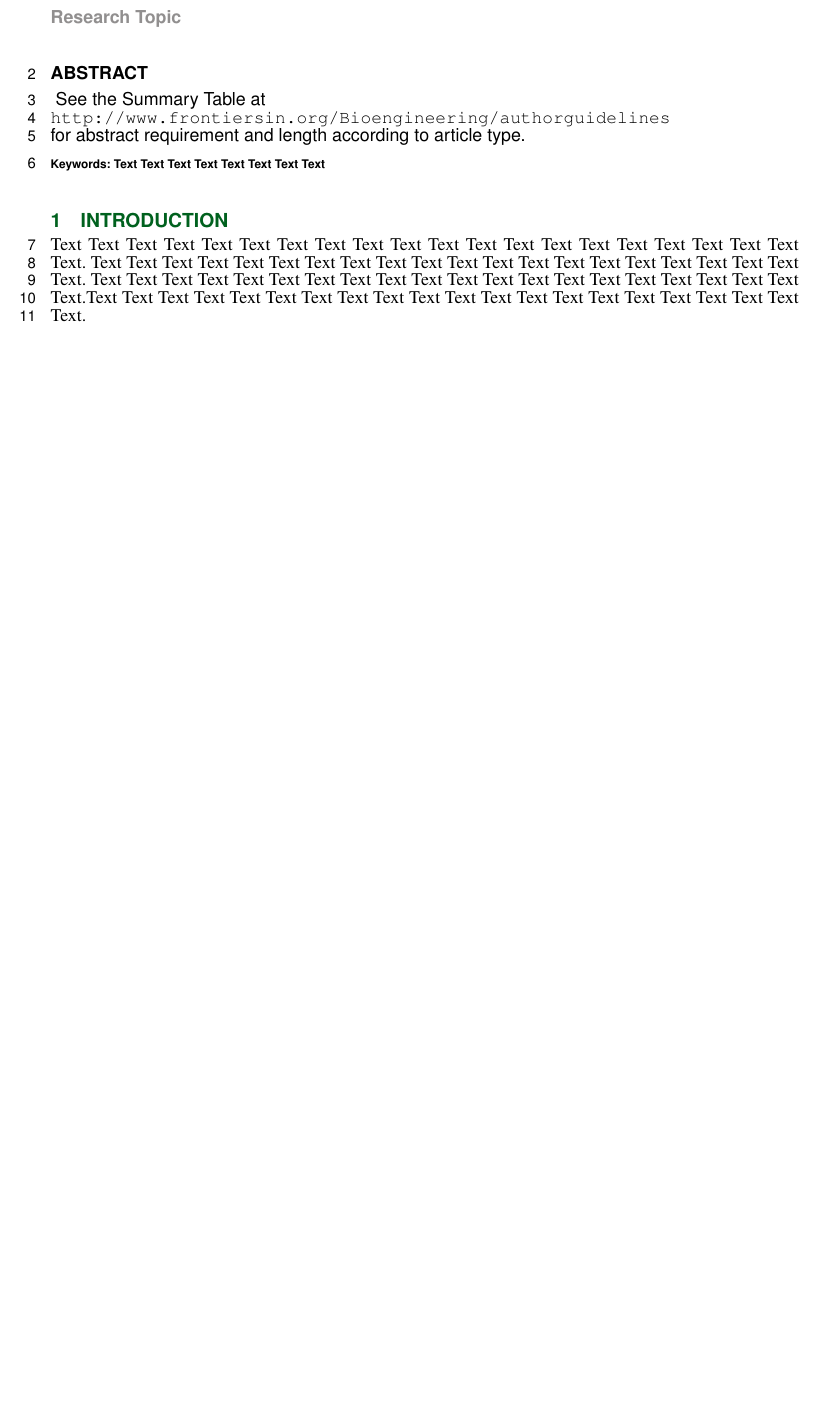
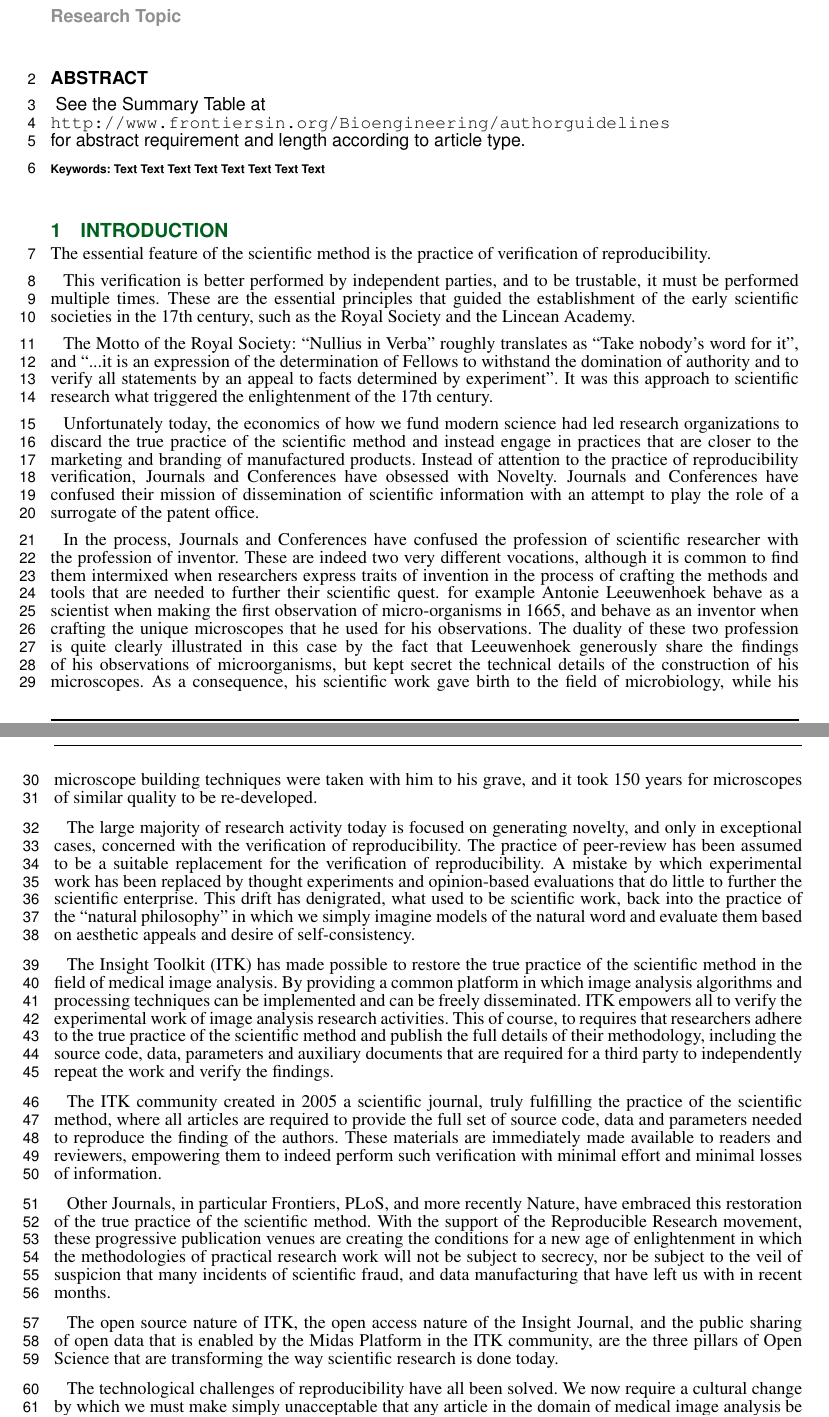
Before and after one commit to JustKeepClimbing/ITKFrontierNeuroinformatics2013, a LaTeX document (frontiers.tex): part of page 1 of 5 before the commit and two parts of pages 1 and 2 of 6 after it, the two joined at a grey line, cut so that both start at the same text, the shorter picture padded with empty space. Compiled offline with pdfLaTeX.

Commit message:
Added authors, title and introduction.

```diff
--- a/frontiers.tex
+++ b/frontiers.tex
@@ -37,7 +37,7 @@ $^{2}$Laboratory X, Institute X, Department X, Organization X, City X , State XX
 \onecolumn
 \firstpage{1}
 
-\title[Running Title]{Article Title}
+\title[ITK Reproducible Research]{ITK Enabling Reproducible Research and Open Science}
 \author[\firstAuthorLast ]{\Authors}
 \address{}
 \correspondance{}
@@ -64,7 +64,93 @@ See the Summary Table at \\ \url{http://www.frontiersin.org/}\texttt{\journal}\u
 %
 %For Clinical Case Studies the Introduction should include symptoms at presentation, physical exams and lab results.
 %
-Text Text Text Text Text Text  Text Text Text Text Text Text Text Text Text  Text Text Text Text Text Text. Text Text Text Text Text Text  Text Text Text Text Text Text Text Text Text  Text Text Text Text Text Text. Text Text Text Text Text Text  Text Text Text Text Text Text Text Text Text  Text Text Text Text Text Text.Text Text Text Text Text Text  Text Text Text Text Text Text Text Text Text  Text Text Text Text Text Text.
+
+The essential feature of the scientific method is the practice of verification
+of reproducibility.
+
+This verification is better performed by independent parties, and to be
+trustable, it must be performed multiple times. These are the essential
+principles that guided the establishment of the early scientific societies in
+the 17th century, such as the Royal Society and the Lincean Academy.
+
+The Motto of the Royal Society:  “Nullius in Verba” roughly translates as “Take
+nobody’s word for it”, and “...it is an expression of the determination of
+Fellows to withstand the domination of authority and to verify all statements
+by an appeal to facts determined by experiment”. It was this approach to
+scientific research what triggered the enlightenment of the 17th century.
+
+Unfortunately today, the economics of how we fund modern science had led
+research organizations to discard the true practice of the scientific method
+and instead engage in practices that are closer to the marketing and branding
+of manufactured products. Instead of attention to the practice of
+reproducibility verification, Journals and Conferences have obsessed with
+Novelty. Journals and Conferences have confused their mission of dissemination
+of scientific information with an attempt to play the role of a surrogate of
+the patent office.
+
+In the process, Journals and Conferences have confused the profession of
+scientific researcher with the profession of inventor. These are indeed two
+very different vocations, although it is common to find them intermixed when
+researchers express traits of invention in the process of crafting the methods
+and tools that are needed to further their scientific quest. for example
+Antonie Leeuwenhoek behave as a scientist when making the first observation of
+micro-organisms in 1665, and behave as an inventor when crafting the unique
+microscopes that he used for his observations. The duality of these two
+profession is quite clearly illustrated in this case by the fact that
+Leeuwenhoek generously share the findings of his observations of
+microorganisms, but kept secret the technical details of the construction of
+his microscopes. As a consequence, his scientific work gave birth to the field
+of microbiology, while his microscope building techniques were taken with him
+to his grave, and it took 150 years for microscopes of similar quality to be
+re-developed.
+
+The large majority of research activity today is focused on generating novelty,
+and only in exceptional cases, concerned with the verification of
+reproducibility. The practice of peer-review has been assumed to be a suitable
+replacement for the verification of reproducibility. A mistake by which
+experimental work has been replaced by thought experiments and opinion-based
+evaluations that do little to further the scientific enterprise. This drift has
+denigrated, what used to be scientific work, back into the practice of the
+“natural philosophy” in which we simply imagine models of the natural word and
+evaluate them based on aesthetic appeals and desire of self-consistency.
+
+The Insight Toolkit (ITK) has made possible to restore the true practice of the
+scientific method in the field of medical image analysis. By providing a common
+platform in which image analysis algorithms and processing techniques can be
+implemented and can be freely disseminated. ITK empowers all to verify the
+experimental work of image analysis research activities. This of course, to
+requires that researchers adhere to the true practice of the scientific method
+and publish the full details of their methodology, including the source code,
+data, parameters and auxiliary documents that are required for a third party to
+independently repeat the work and verify the findings.
+
+The ITK community created in 2005 a scientific journal, truly fulfilling the
+practice of the scientific method, where all articles are required to provide
+the full set of source code, data and parameters needed to reproduce the
+finding of the authors. These materials are immediately made available to
+readers and reviewers, empowering them to indeed perform such verification with
+minimal effort and minimal losses of information.
+
+Other Journals, in particular Frontiers, PLoS, and more recently Nature, have
+embraced this restoration of the true practice of the scientific method.  With
+the support of the Reproducible Research movement, these progressive
+publication venues are creating the conditions for a new age of enlightenment
+in which the methodologies of practical research work will not be subject to
+secrecy, nor be subject to the veil of suspicion that many incidents of
+scientific fraud, and data manufacturing that have left us with in recent
+months.
+
+The open source nature of ITK, the open access nature of the Insight Journal,
+and the public sharing of open data that is enabled by the Midas Platform in
+the ITK community, are the three pillars of Open Science that are transforming
+the way scientific research is done today.
+
+The technological challenges of reproducibility have all been solved. We now
+require a cultural change by which we must make simply unacceptable that any
+article in the domain of medical image analysis be published without the full
+set of source code, data and parameters that will enable an independent group
+to replicate the process and verify or refute the findings.
+
 
 
 
```
Also changed, not shown: frontiers.tex (12 more changed lines).
